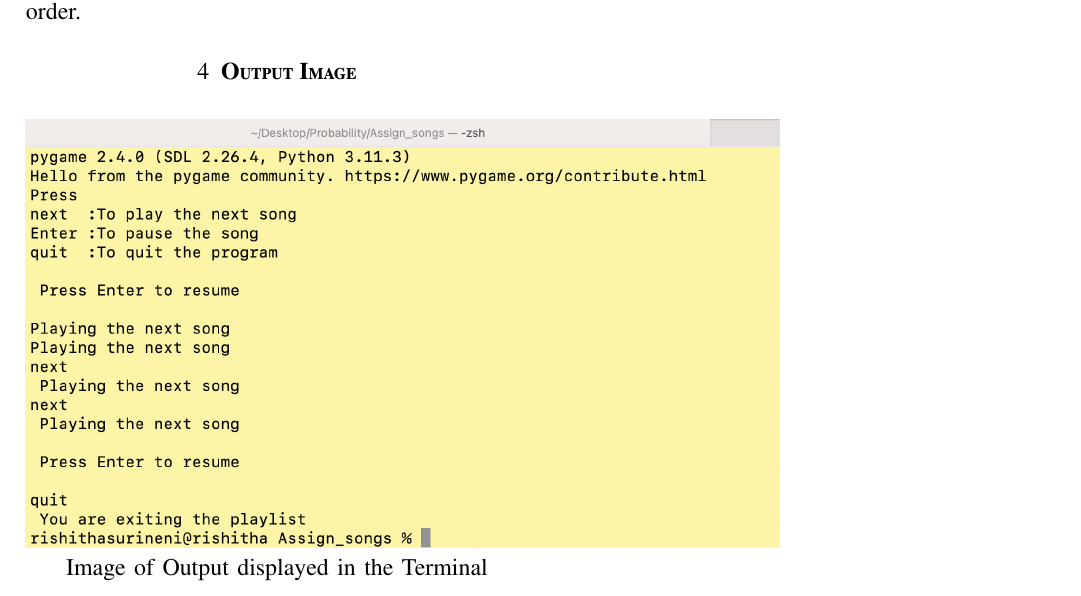
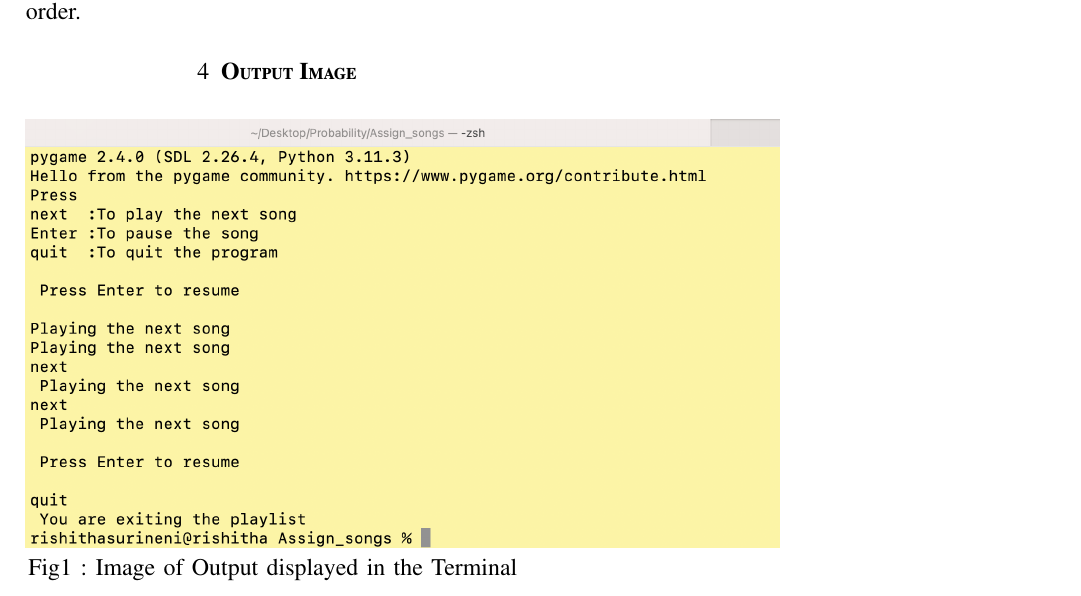
Before and after one commit to Rishitha745/Software_Report, a LaTeX paper (code_1.tex): part of page 2 of 2, cut so that both start at the same text. Compiled offline with pdfLaTeX.

Commit message:
Added Label

```diff
--- a/code_1.tex
+++ b/code_1.tex
@@ -230,6 +230,7 @@ To Conclude, the main purpose of this program is to assign a random variable to
 \begin{figure}[htbp]
 	\centering
 	\includegraphics[width=1.5\columnwidth]{Figures/Output_fig.jpg}
-	Image of Output displayed in the Terminal
+	Fig1 : Image of Output displayed in the Terminal
+	\label{Fig 1}
 \end{figure}
 \end{document}
```
Also changed, not shown: code_1.pdf, 3 other files.
